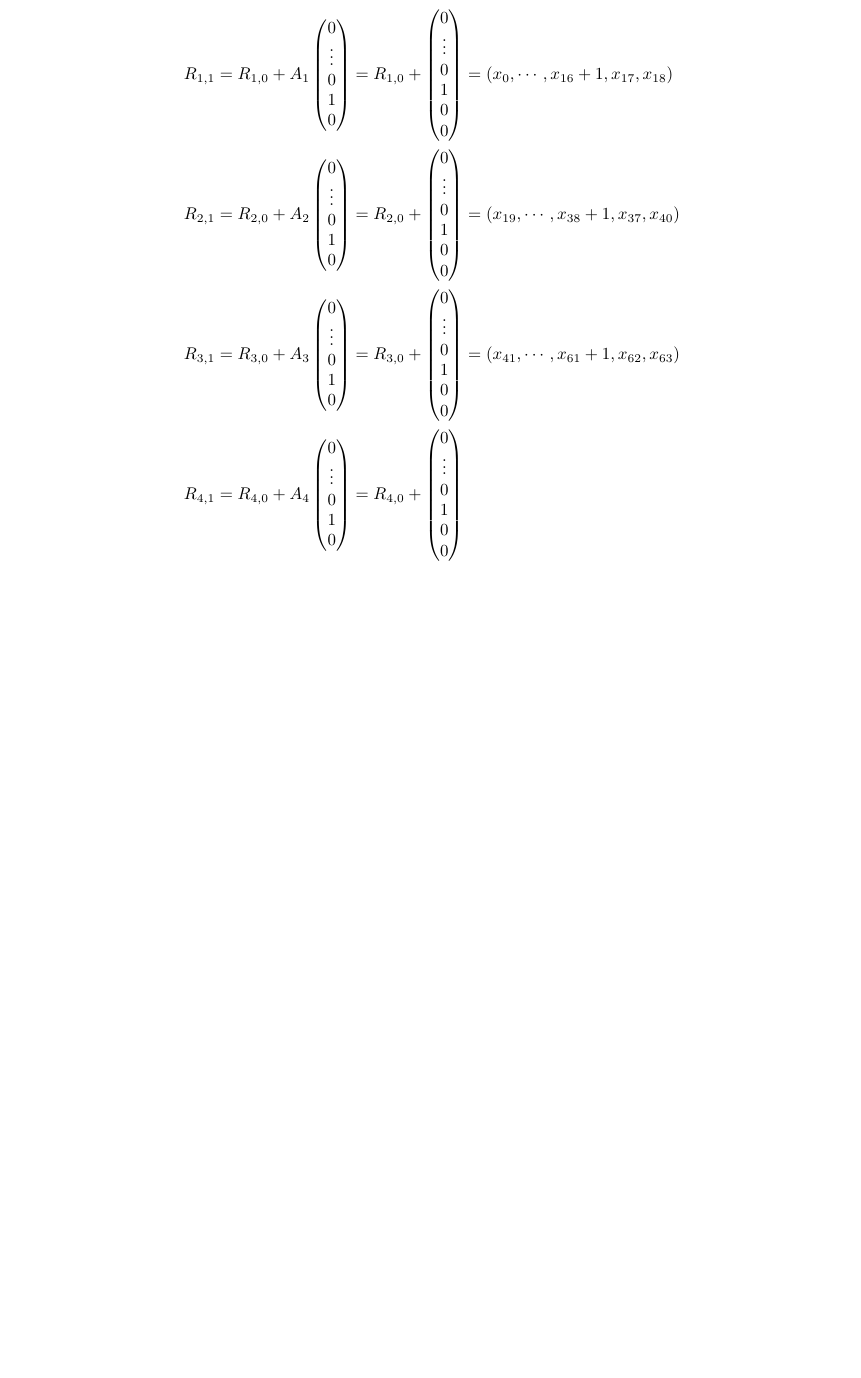
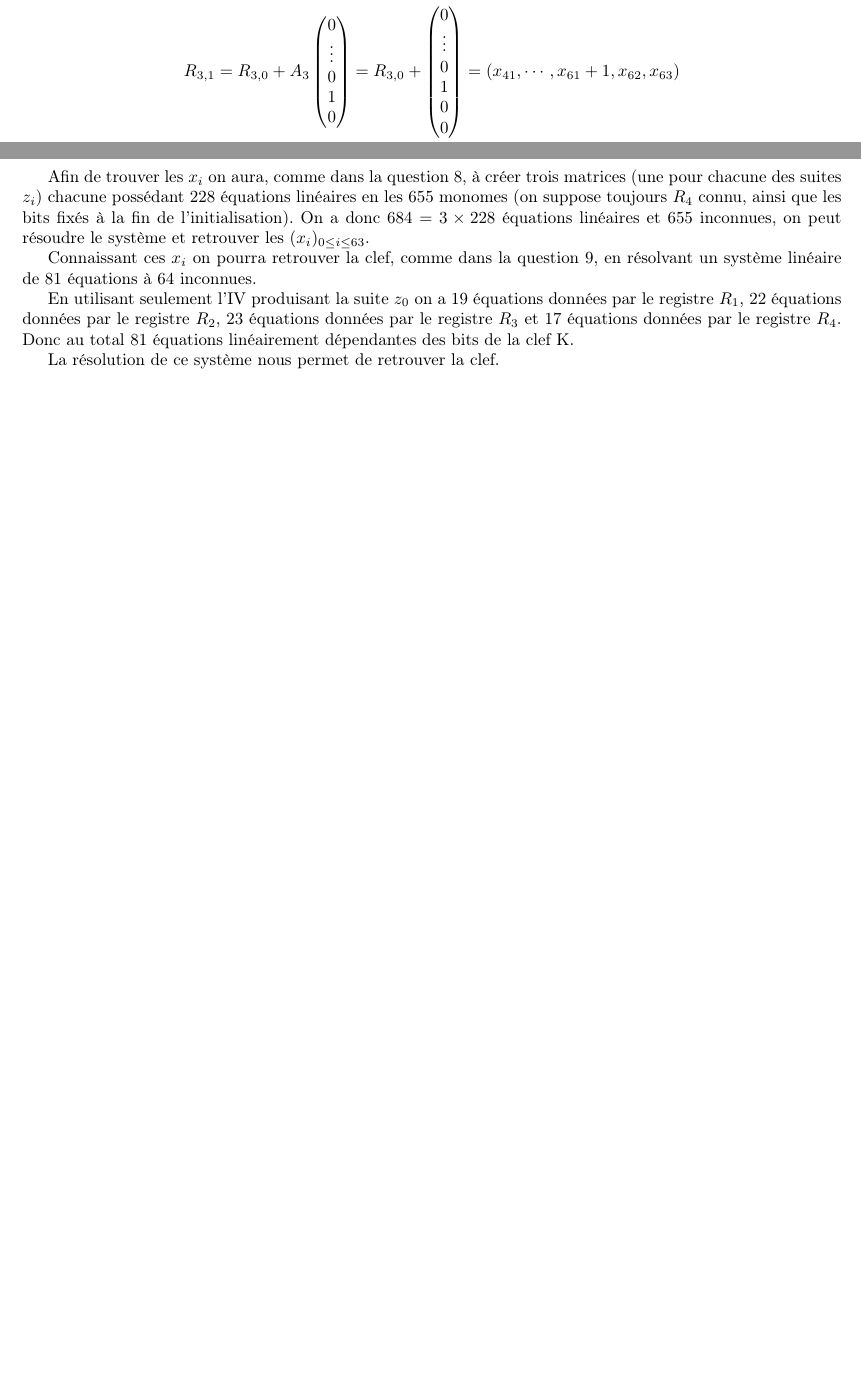
Before and after one commit to IdaTucker/cryptanalyse-A5-2, a LaTeX document (Memoire.tex, which reads question12.tex): part of page 13 of 13 before the commit and two parts of pages 13 and 14 of 14 after it, the two joined at a grey line, cut at the place of the change, the shorter picture padded with empty space. Compiled offline with pdfLaTeX.

Commit message:
question 12, implementation of question 13 but solve matrix is not finding a solution

```diff
--- a/Memoire.tex
+++ b/Memoire.tex
@@ -107,6 +107,10 @@ Application de la linéarisation des équations en sage sur une suite de 700 bit
 
 %% QUESTION 11
 \include{question11}
+
+%% QUESTION 12
+\include{question12}
+
 \nocite{*}
 
 
--- /dev/null
+++ b/question12.tex
@@ -0,0 +1,12 @@
+\section{Attaque permettant de retrouver la clef K à partir de $z_0, z_1, z_2$}
+Afin de trouver les $x_i$ on aura, comme dans la question 8, à créer trois matrices (une pour chacune des suites $z_i$)
+chacune possédant 228 équations linéaires en les 655 monomes (on suppose toujours $R_4$ connu, ainsi que les bits fixés à la fin de l'initialisation).
+On a donc $684 = 3 \times 228$ équations linéaires et 655 inconnues, on peut résoudre le système et retrouver les $(x_i)_{0\leq i \leq 63}$.
+
+Connaissant ces $x_i$ on pourra retrouver la clef, comme dans la question 9, en résolvant un système linéaire de $81$ équations à 64 inconnues.
+
+En utilisant seulement l'IV produisant la suite $z_0$ on a 19 équations données par le registre $R_1$,
+22 équations données par le registre $R_2$, 23 équations données par le registre $R_3$ et 17 équations données par le registre $R_4$.
+Donc au total 81 équations linéairement dépendantes des bits de la clef K.
+
+La résolution de ce système nous permet de retrouver la clef.
```
Also changed, not shown: 1 other file.
